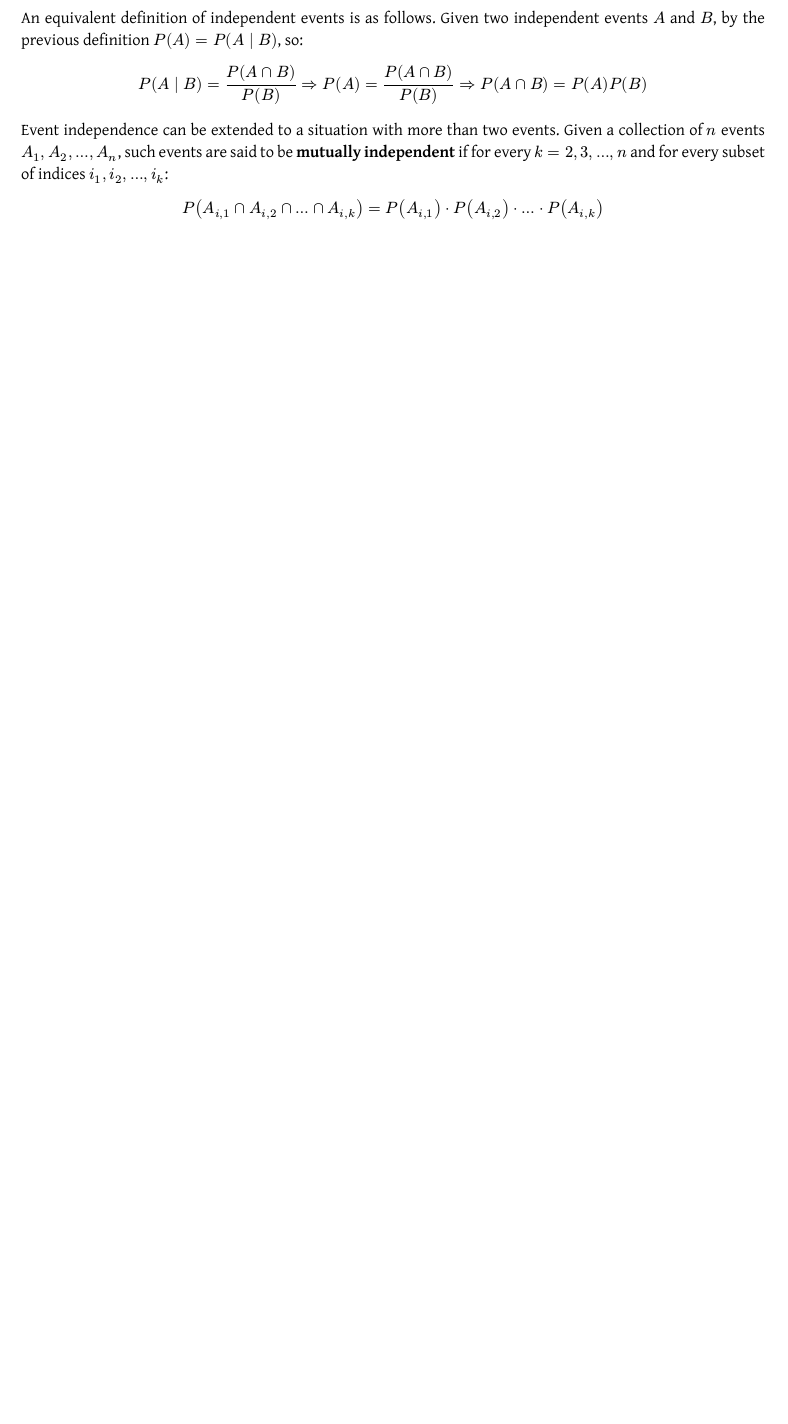
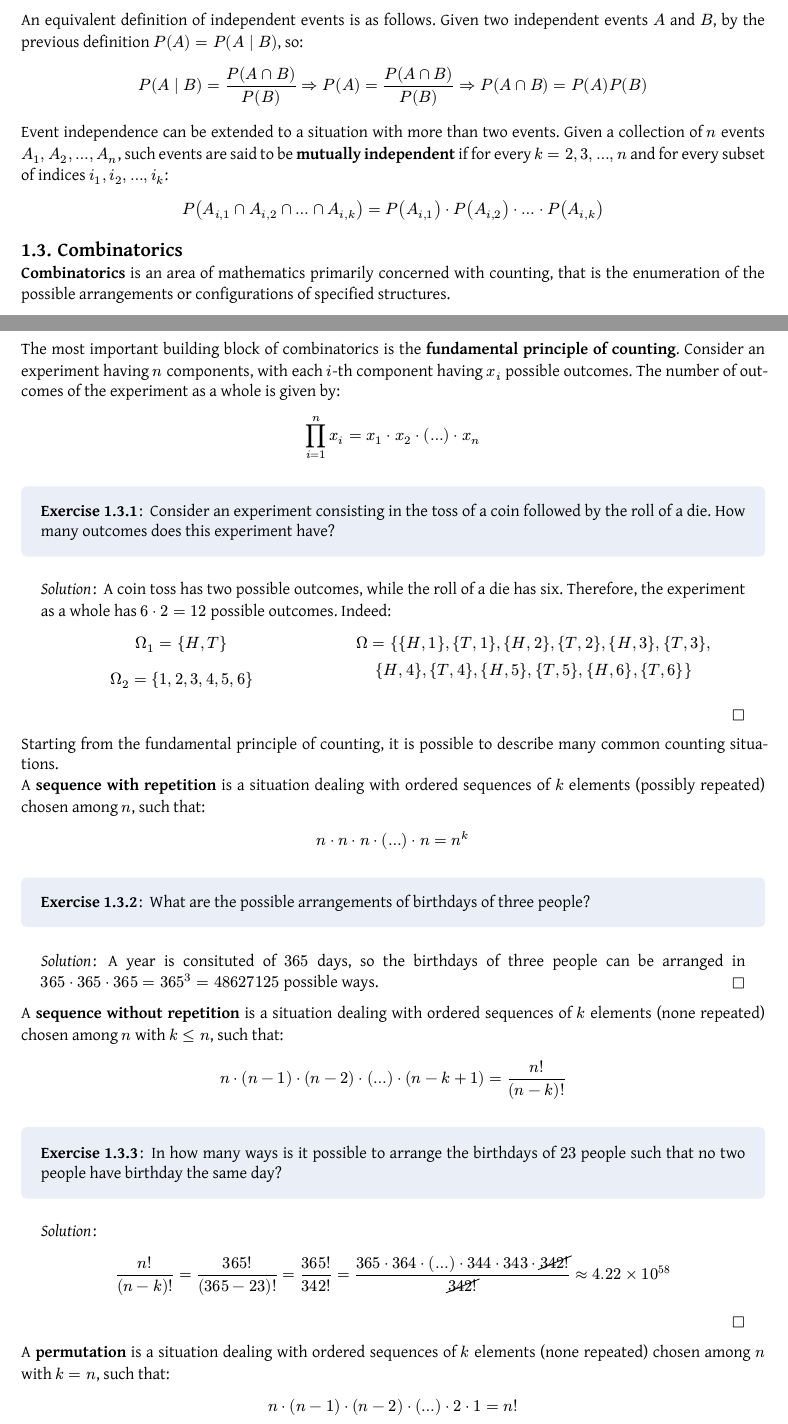
Before and after one commit to Skimmeroni/Appunti, a Typst document (Statistica4AI/Stats4AI_notes.typ, which reads Statistica4AI/Introduction/Combinatorics.typ): part of page 8 of 26 before the commit and two parts of pages 8 and 9 of 28 after it, the two joined at a grey line, cut so that both start at the same text, the shorter picture padded with empty space. The pictures show the PDF file Statistica4AI/Stats4AI_notes.pdf that the author committed with the source.

Commit message:
S4AI: aggiunto il calcolo combinatorio

```diff
--- /dev/null
+++ b/Statistica4AI/Introduction/Combinatorics.typ
@@ -0,0 +1,24 @@
+#import "../Stats4AI_definitions.typ": *
+
+*Combinatorics* is an area of mathematics primarily concerned with counting,
+that is the enumeration of the possible arrangements or configurations of
+specified structures.
+
+The most important building block of combinatorics is the *fundamental
+principle of counting*. Consider an experiment having $n$ components,
+with each $i$-th component having $x_(i)$ possible outcomes. The number
+of outcomes of the experiment as a whole is given by:
+
+$ product_(i = 1)^(n) x_(i) = x_(1) dot x_(2) dot (dots) dot x_(n) $
+
+#exercise[
+	Consider an experiment consisting in the toss of a coin followed
+	by the roll of a die. How many outcomes does this experiment have?
+]
+#solution[
+	A coin toss has two possible outcomes, while the roll of a die has
+	six. Therefore, the experiment as a whole has $6 dot 2 = 12$ possible
+	outcomes. Indeed:
+
+	#grid(
+		columns: (0.4fr, 0.6fr),
@@ -0,0 +28,58 @@
+				   {H, 4}, {T, 4}, {H, 5}, {T, 5}, {H, 6}, {T, 6}} $]
+	)
+]
+
+Starting from the fundamental principle of counting, it is possible to
+describe many common counting situations.
+
+A *sequence with repetition* is a situation dealing with ordered sequences
+of $k$ elements (possibly repeated) chosen among $n$, such that:
+
+$ n dot n dot n dot (dots) dot n = n^(k) $
+
+#exercise[
+	What are the possible arrangements of birthdays of three people?
+]
+#solution[
+	A year is consituted of $365$ days, so the birthdays of three people
+	can be arranged in $365 dot 365 dot 365 = 365^(3) = 48627125$ possible
+	ways.
+]
+
+A *sequence without repetition* is a situation dealing with ordered sequences
+of $k$ elements (none repeated) chosen among $n$ with $k lt.eq n$, such that:
+
+$ n dot (n - 1) dot (n - 2) dot (dots) dot (n - k + 1) = frac(n!, (n - k)!) $
+
+#exercise[
+	In how many ways is it possible to arrange the birthdays of $23$ people
+	such that no two people have birthday the same day?
+]
+#solution[
+$ frac(n!, (n - k)!) = frac(365!, (365 - 23)!) = frac(365!, 342!) =
+  frac(365 dot 364 dot (dots) dot 344 dot 343 dot cancel(342!), cancel(342!))
+  approx 4.22 times 10^(58) $
+]
+
+A *permutation* is a situation dealing with ordered sequences of $k$
+elements (none repeated) chosen among $n$ with $k = n$, such that:
+
+$ n dot (n - 1) dot (n - 2) dot (dots) dot 2 dot 1 = n! $
+
+#exercise[
+	In how many ways is it possible to arrange a deck of playing cards?
+]
+#solution[
+	$ 52! = 52 dot 51 dot 50 dot (dots) dot 2 dot 1 approx 8.06 times 10^(67) $
+]
+
+A *combination* is a situation dealing with unordered sequences of $k$
+elements (none repeated) chosen among $n$ with $k lt.eq n$, such that:
+
+$ binom(n, k) = frac(n!, k! (n - k)!) =
+  frac(n dot (n - 1) dot (n - 2) dot (dots) dot (n - k + 1), k!) $
+
+#exercise[
+	In how many ways is it possible to arrange $20$ people in groups of $4$?
+]
+#solution[
```
Also changed, not shown: Statistica4AI/Introduction/Probability.typ (+18 -5 lines), Statistica4AI/Stats4AI_notes.typ (+2 -0 lines), Statistica4AI/Stats4AI_notes.pdf, Statistica4AI/Introduction/Combinatorics.typ (9 more changed lines).
